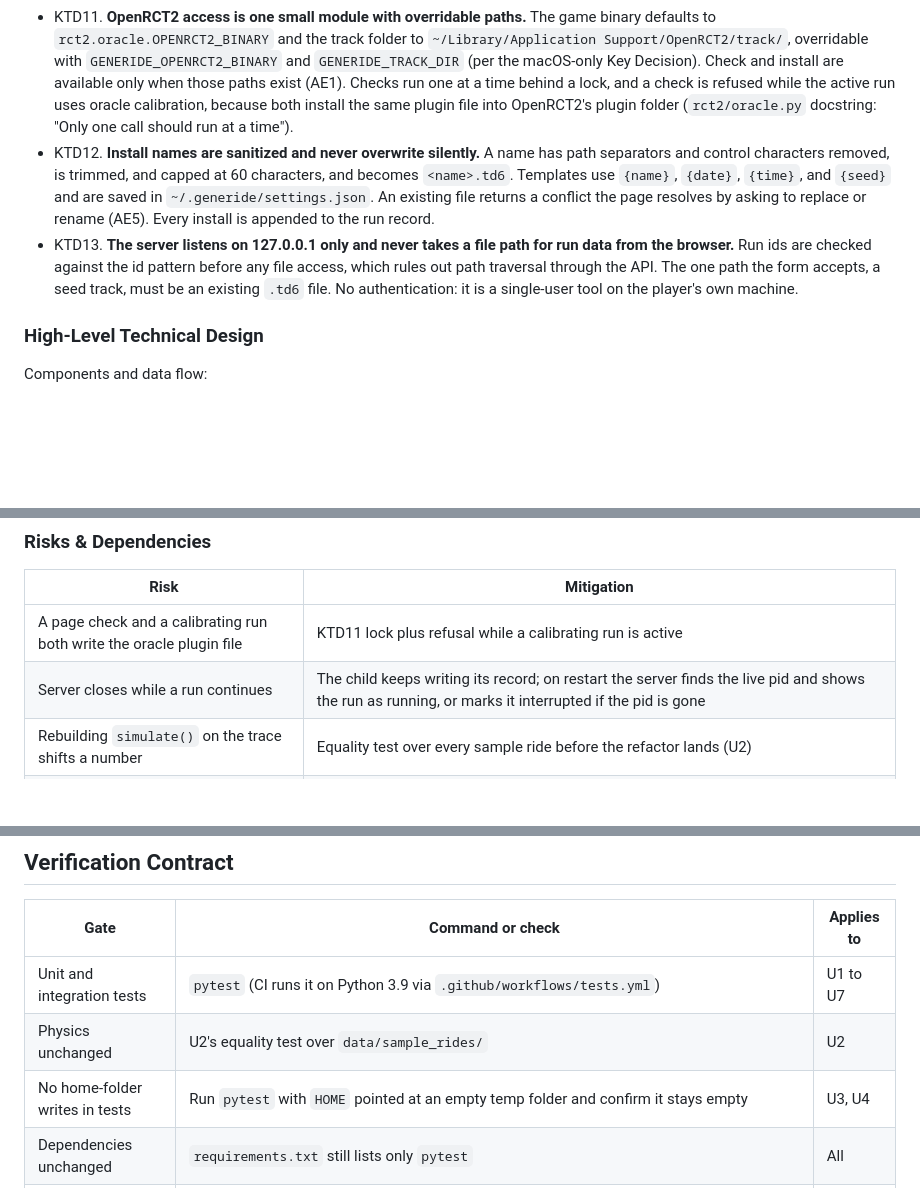
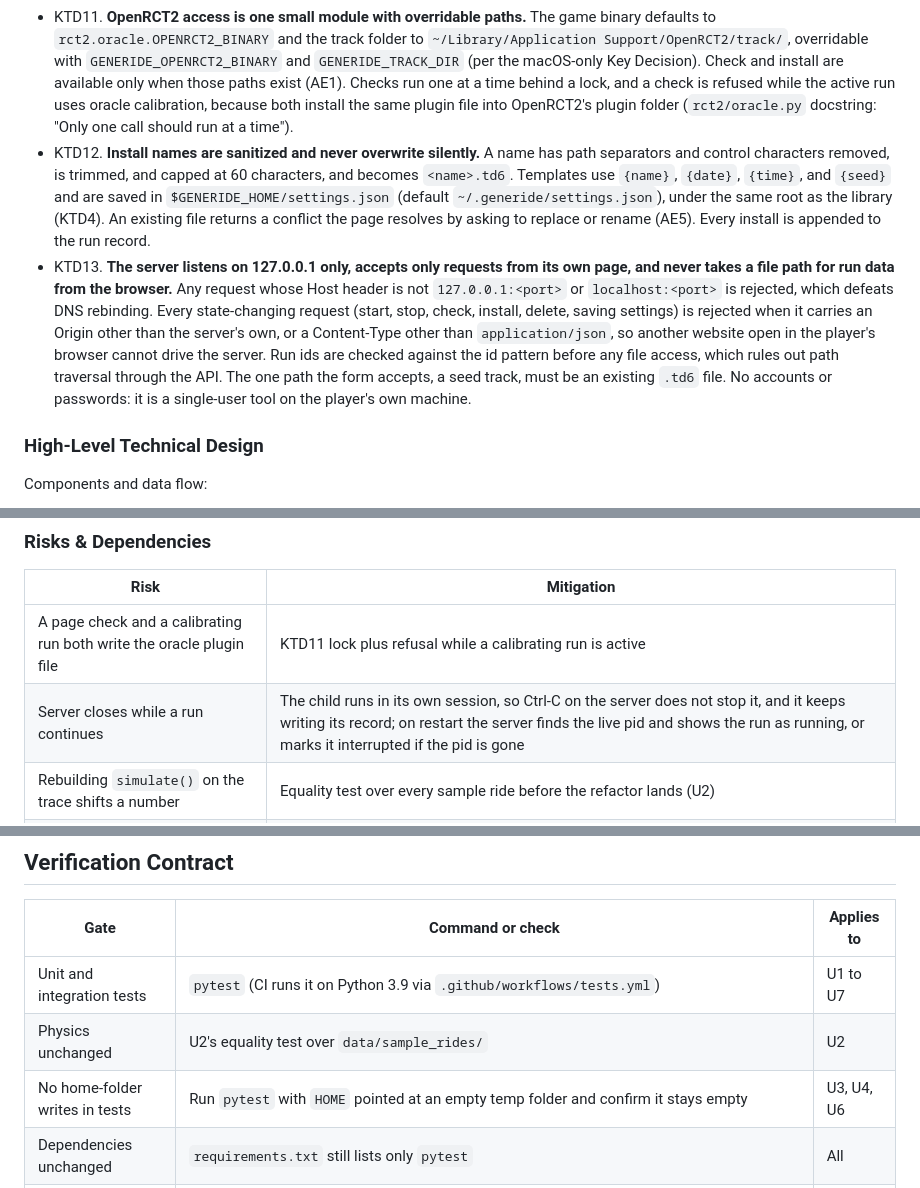
Before and after one commit to joshgarlitos/generide, a Markdown page: docs/plans/2026-09-27-0936-feat-web-ride-workbench-plan.md, 3 parts joined by grey strips. GitHub-like rendering; blank space fills up the shorter version.

```diff
--- a/docs/plans/2026-09-27-0936-feat-web-ride-workbench-plan.md
+++ b/docs/plans/2026-09-27-0936-feat-web-ride-workbench-plan.md
@@ -212,8 +212,8 @@ flowchart TB
 - KTD9. **The side profile comes from a per-piece trace in `rct2/physics.py`.** The energy walk records one point per piece (distance along the ride, height, speed in and out, on lift, in drop, stall) and `simulate()` is rebuilt on top of that same walk, so the profile and the stats can never disagree. A test compares `simulate()` before and after on every sample ride (stop condition in the Goal Capsule).
 - KTD10. **Time remaining uses a rolling window; stagnation uses a fixed rule.** Remaining time is the mean duration of the last 10 generations times generations left, shown as "estimating" for the first 3. A whole-run average would underestimate once genomes grow, per `docs/solutions/performance-issues/genome-bloat-from-uncapped-fitness-rewards.md`. The no-improvement notice (R11) shows when the best score has not changed for at least 20 generations and at least a quarter of the planned run. Both are pure functions of the progress log, so they are unit-tested and easy to tune.
 - KTD11. **OpenRCT2 access is one small module with overridable paths.** The game binary defaults to `rct2.oracle.OPENRCT2_BINARY` and the track folder to `~/Library/Application Support/OpenRCT2/track/`, overridable with `GENERIDE_OPENRCT2_BINARY` and `GENERIDE_TRACK_DIR` (per the macOS-only Key Decision). Check and install are available only when those paths exist (AE1). Checks run one at a time behind a lock, and a check is refused while the active run uses oracle calibration, because both install the same plugin file into OpenRCT2's plugin folder (`rct2/oracle.py` docstring: "Only one call should run at a time").
-- KTD12. **Install names are sanitized and never overwrite silently.** A name has path separators and control characters removed, is trimmed, and capped at 60 characters, and becomes `<name>.td6`. Templates use `{name}`, `{date}`, `{time}`, and `{seed}` and are saved in `~/.generide/settings.json`. An existing file returns a conflict the page resolves by asking to replace or rename (AE5). Every install is appended to the run record.
-- KTD13. **The server listens on 127.0.0.1 only and never takes a file path for run data from the browser.** Run ids are checked against the id pattern before any file access, which rules out path traversal through the API. The one path the form accepts, a seed track, must be an existing `.td6` file. No authentication: it is a single-user tool on the player's own machine.
+- KTD12. **Install names are sanitized and never overwrite silently.** A name has path separators and control characters removed, is trimmed, and capped at 60 characters, and becomes `<name>.td6`. Templates use `{name}`, `{date}`, `{time}`, and `{seed}` and are saved in `$GENERIDE_HOME/settings.json` (default `~/.generide/settings.json`), under the same root as the library (KTD4). An existing file returns a conflict the page resolves by asking to replace or rename (AE5). Every install is appended to the run record.
+- KTD13. **The server listens on 127.0.0.1 only, accepts only requests from its own page, and never takes a file path for run data from the browser.** Any request whose Host header is not `127.0.0.1:<port>` or `localhost:<port>` is rejected, which defeats DNS rebinding. Every state-changing request (start, stop, check, install, delete, saving settings) is rejected when it carries an Origin other than the server's own, or a Content-Type other than `application/json`, so another website open in the player's browser cannot drive the server. Run ids are checked against the id pattern before any file access, which rules out path traversal through the API. The one path the form accepts, a seed track, must be an existing `.td6` file. No accounts or passwords: it is a single-user tool on the player's own machine.
 
 ### High-Level Technical Design
 
@@ -292,7 +292,7 @@ tests/
 | Risk | Mitigation |
 |---|---|
 | A page check and a calibrating run both write the oracle plugin file | KTD11 lock plus refusal while a calibrating run is active |
-| Server closes while a run continues | The child keeps writing its record; on restart the server finds the live pid and shows the run as running, or marks it interrupted if the pid is gone |
+| Server closes while a run continues | The child runs in its own session, so Ctrl-C on the server does not stop it, and it keeps writing its record; on restart the server finds the live pid and shows the run as running, or marks it interrupted if the pid is gone |
 | Rebuilding `simulate()` on the trace shifts a number | Equality test over every sample ride before the refactor lands (U2) |
 | Tests write into the developer's real home folder | Autouse fixture in `tests/conftest.py` (U3) |
 | Browser code has no automated tests | Keep logic in Python (validation, diffs, ETA, SVG) and keep the JavaScript to fetching and placing results; manual Chromium check in the Verification Contract |
@@ -514,7 +526,7 @@ tests/
 |---|---|---|
 | Unit and integration tests | `pytest` (CI runs it on Python 3.9 via `.github/workflows/tests.yml`) | U1 to U7 |
 | Physics unchanged | U2's equality test over `data/sample_rides/` | U2 |
-| No home-folder writes in tests | Run `pytest` with `HOME` pointed at an empty temp folder and confirm it stays empty | U3, U4 |
+| No home-folder writes in tests | Run `pytest` with `HOME` pointed at an empty temp folder and confirm it stays empty | U3, U4, U6 |
 | Dependencies unchanged | `requirements.txt` still lists only `pytest` | All |
 | Manual page walkthrough | Start `python generide_web.py --no-browser`, open it in Chromium, then: start a 30-generation run, watch it update, stop it, open the result, rerun with one changed input, compare the two, delete one. Repeat in dark mode and at 390px width. | U7, U8 |
 | Real game check and install | On the player's Mac: check a finished ride, install it under a template name, restart OpenRCT2, and find it under Mine Train in Track Designs | U6, U8 |
```
Also changed, not shown: other parts of docs/plans/2026-09-27-0936-feat-web-ride-workbench-plan.md (+26 -14 lines).
